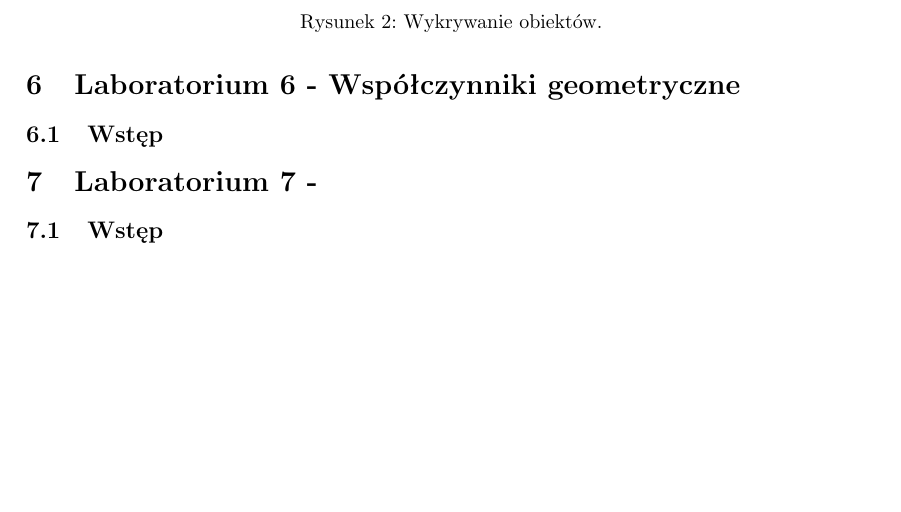
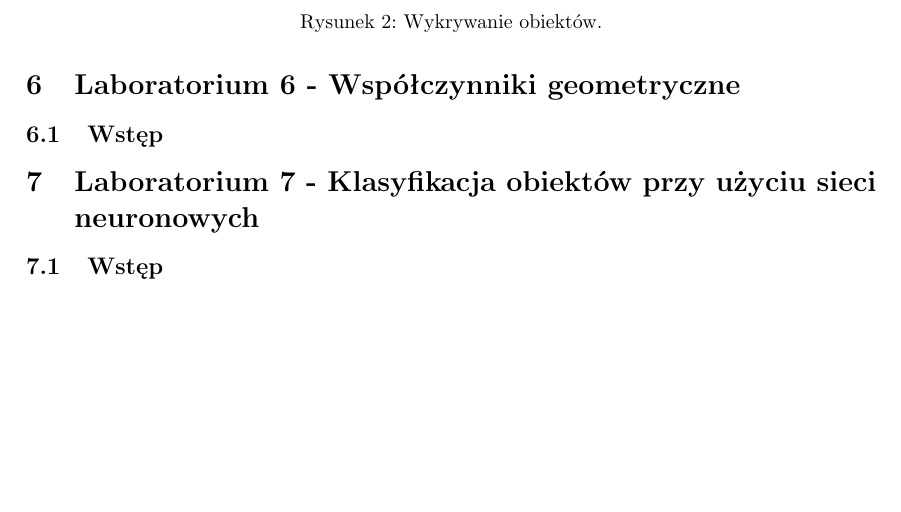
Before and after one commit to Tomraydev-WFiIS/AO, a LaTeX document (reports/report02/Tomasz_Rajchel_Sprawozdanie_2.tex): part of page 3 of 3, cut so that both start at the same text. Compiled offline with pdfLaTeX.

Commit message:
prepare lab07

```diff
--- a/reports/report02/Tomasz_Rajchel_Sprawozdanie_2.tex
+++ b/reports/report02/Tomasz_Rajchel_Sprawozdanie_2.tex
@@ -43,7 +43,7 @@
 	\section{Laboratorium 6 - Współczynniki geometryczne}
 	\subsection{Wstęp}
 
-	\section{Laboratorium 7 - }
+	\section{Laboratorium 7 - Klasyfikacja obiektów przy użyciu sieci neuronowych}
 	\subsection{Wstęp}
 
 \end{document}
```
Also changed, not shown: 16 other files.
